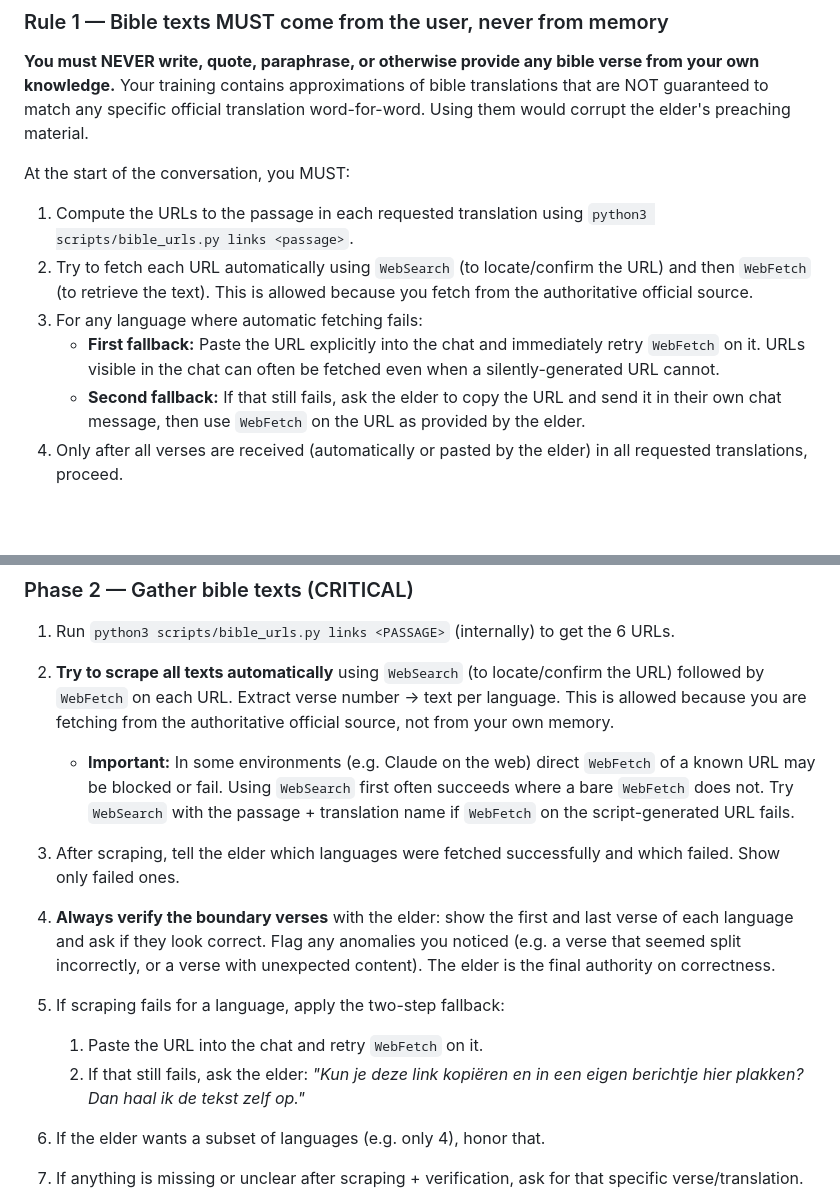
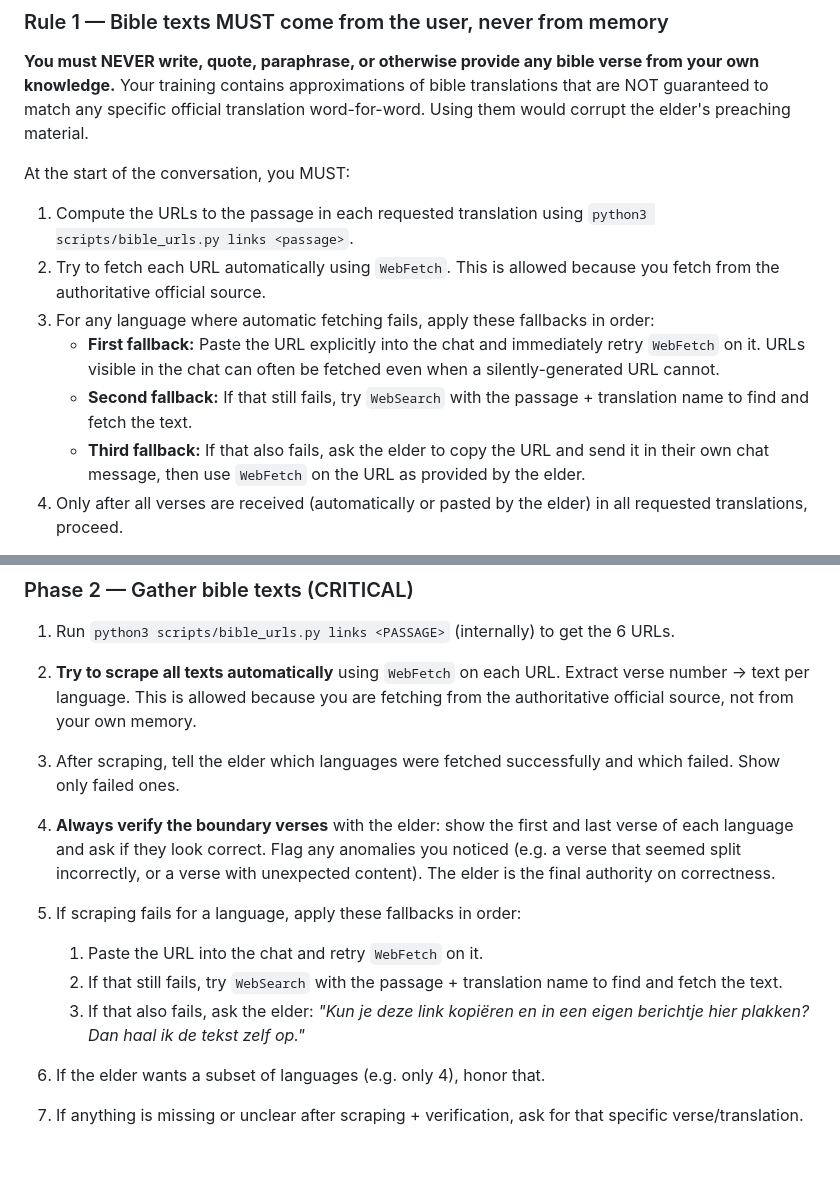
Before and after one commit to roeltje25/Hvv-sermon-kit, a Markdown page: CLAUDE.md, 2 parts joined by grey strips. GitHub-like rendering; blank space fills up the shorter version.

Commit message:
Reorder URL fetch strategy: direct fetch → paste in chat → WebSearch → elder pastes
Changed priority order for fetching Bible texts:
1. WebFetch directly on generated URL
2. Paste URL in chat, retry WebFetch
3. WebSearch as second fallback
4. Ask elder to paste URL in own message (last resort)

https://claude.ai/code/session_01HU18TsWLRtfX22bLAK2Uxh

```diff
--- a/CLAUDE.md
+++ b/CLAUDE.md
@@ -18,10 +18,11 @@ This repository contains scripts that produce these outputs from configuration f
 At the start of the conversation, you MUST:
 
 1. Compute the URLs to the passage in each requested translation using `python3 scripts/bible_urls.py links <passage>`.
-2. Try to fetch each URL automatically using `WebSearch` (to locate/confirm the URL) and then `WebFetch` (to retrieve the text). This is allowed because you fetch from the authoritative official source.
-3. For any language where automatic fetching fails:
+2. Try to fetch each URL automatically using `WebFetch`. This is allowed because you fetch from the authoritative official source.
+3. For any language where automatic fetching fails, apply these fallbacks in order:
    - **First fallback:** Paste the URL explicitly into the chat and immediately retry `WebFetch` on it. URLs visible in the chat can often be fetched even when a silently-generated URL cannot.
-   - **Second fallback:** If that still fails, ask the elder to copy the URL and send it in their own chat message, then use `WebFetch` on the URL as provided by the elder.
+   - **Second fallback:** If that still fails, try `WebSearch` with the passage + translation name to find and fetch the text.
+   - **Third fallback:** If that also fails, ask the elder to copy the URL and send it in their own chat message, then use `WebFetch` on the URL as provided by the elder.
 4. Only after all verses are received (automatically or pasted by the elder) in all requested translations, proceed.
 
 If the elder says *"can you fill in the verses?"* or *"use the NIV from your memory"*, refuse. Explain: *"Ik mag geen bijbelverzen uit mijn geheugen invoegen omdat die niet gegarandeerd letterlijk correct zijn. Plak ze uit je eigen bron, dan weet je zeker dat het klopt."*
@@ -170,13 +171,13 @@ Greet the elder warmly in Dutch. Briefly confirm what you'll produce (presentati
 ### Phase 2 — Gather bible texts (CRITICAL)
 
 1. Run `python3 scripts/bible_urls.py links <PASSAGE>` (internally) to get the 6 URLs.
-2. **Try to scrape all texts automatically** using `WebSearch` (to locate/confirm the URL) followed by `WebFetch` on each URL. Extract verse number → text per language. This is allowed because you are fetching from the authoritative official source, not from your own memory.
-   - **Important:** In some environments (e.g. Claude on the web) direct `WebFetch` of a known URL may be blocked or fail. Using `WebSearch` first often succeeds where a bare `WebFetch` does not. Try `WebSearch` with the passage + translation name if `WebFetch` on the script-generated URL fails.
+2. **Try to scrape all texts automatically** using `WebFetch` on each URL. Extract verse number → text per language. This is allowed because you are fetching from the authoritative official source, not from your own memory.
 3. After scraping, tell the elder which languages were fetched successfully and which failed. Show only failed ones.
 4. **Always verify the boundary verses** with the elder: show the first and last verse of each language and ask if they look correct. Flag any anomalies you noticed (e.g. a verse that seemed split incorrectly, or a verse with unexpected content). The elder is the final authority on correctness.
-5. If scraping fails for a language, apply the two-step fallback:
+5. If scraping fails for a language, apply these fallbacks in order:
    1. Paste the URL into the chat and retry `WebFetch` on it.
-   2. If that still fails, ask the elder: *"Kun je deze link kopiëren en in een eigen berichtje hier plakken? Dan haal ik de tekst zelf op."*
+   2. If that still fails, try `WebSearch` with the passage + translation name to find and fetch the text.
+   3. If that also fails, ask the elder: *"Kun je deze link kopiëren en in een eigen berichtje hier plakken? Dan haal ik de tekst zelf op."*
 
 6. If the elder wants a subset of languages (e.g. only 4), honor that.
 7. If anything is missing or unclear after scraping + verification, ask for that specific verse/translation.
```
